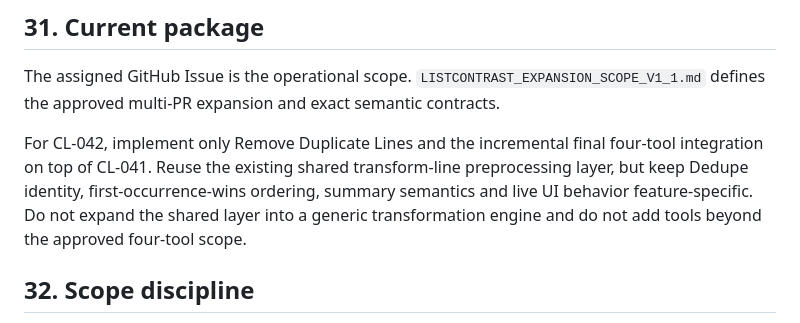
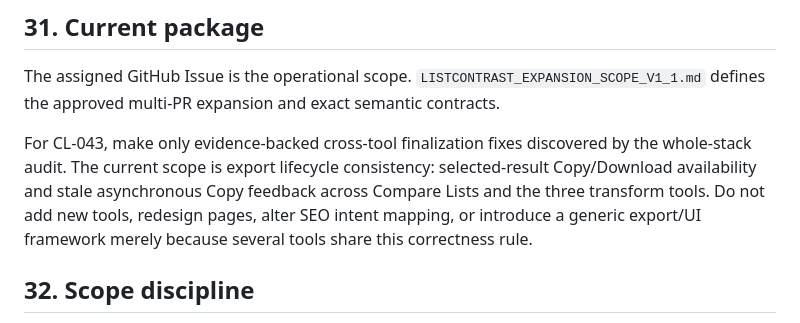
Before and after one commit to DanilaH/super-converter, a Markdown page: AGENTS.md, the part around the change. Rendered like a GitHub page.

Commit message:
[CL-043] Update agent contract for finalization package

```diff
--- a/AGENTS.md
+++ b/AGENTS.md
@@ -231,7 +231,7 @@ Do not create a speculative foundation PR before a real consumer requires the ab
 
 The assigned GitHub Issue is the operational scope. `LISTCONTRAST_EXPANSION_SCOPE_V1_1.md` defines the approved multi-PR expansion and exact semantic contracts.
 
-For CL-042, implement only Remove Duplicate Lines and the incremental final four-tool integration on top of CL-041. Reuse the existing shared transform-line preprocessing layer, but keep Dedupe identity, first-occurrence-wins ordering, summary semantics and live UI behavior feature-specific. Do not expand the shared layer into a generic transformation engine and do not add tools beyond the approved four-tool scope.
+For CL-043, make only evidence-backed cross-tool finalization fixes discovered by the whole-stack audit. The current scope is export lifecycle consistency: selected-result Copy/Download availability and stale asynchronous Copy feedback across Compare Lists and the three transform tools. Do not add new tools, redesign pages, alter SEO intent mapping, or introduce a generic export/UI framework merely because several tools share this correctness rule.
 
 ## 32. Scope discipline
 
```
